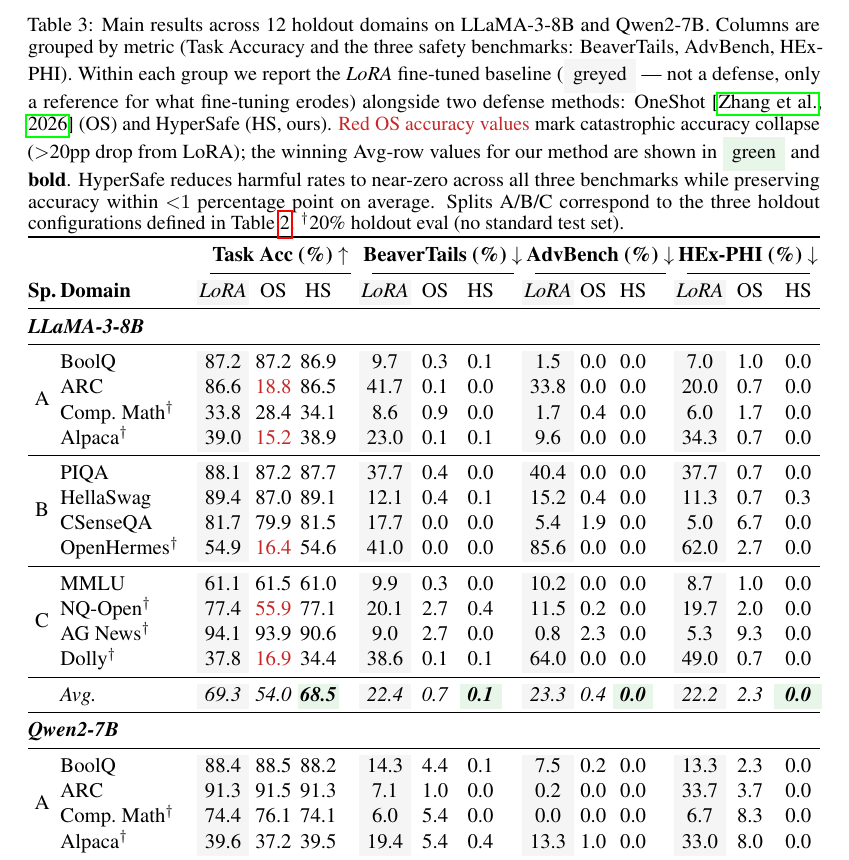
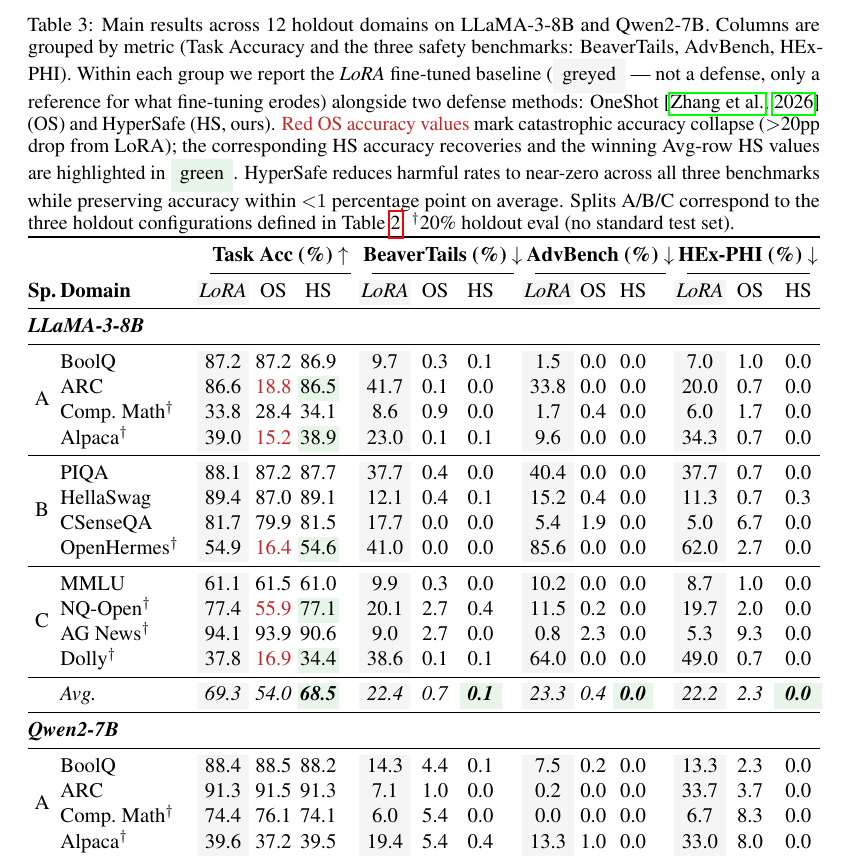
Before and after one commit to nokronim/Remedy-your-damaged-safety-alignment-at-only-inference-cost, a LaTeX paper (neurips_2026.tex, which reads tables/main_results.tex): part of page 15 of 27, cut so that both start at the same text. Compiled offline with pdfLaTeX.

Commit message:
Pair green HS recoveries with red OS collapses + keep Avg green
Visual rhyme: every red OS catastrophic-accuracy cell now sits next to
a green HS accuracy-recovery cell, making the 'OneShot fails -> HyperSafe
fixes' story visible without reading the caption.

7 per-domain HS Acc cells highlighted (LLaMA-3: ARC, Alpaca, OpenHermes,
NQ-Open, Dolly; Qwen2: HellaSwag, NQ-Open) plus the 8 Avg-row HS cells.
15 green cells total.

Co-Authored-By: Claude Opus 4.7 (1M context) <noreply@anthropic.com>

```diff
--- a/tables/main_results.tex
+++ b/tables/main_results.tex
@@ -5,7 +5,7 @@
 %   - HS     = HyperSafe, ours (plain; only Avg-row HS cells highlighted green+bold)
 % Catastrophic OS accuracy drops (>20pp vs. LoRA) marked \textcolor{warnred}.
 \begin{table}[t]
-	\caption{Main results across 12 holdout domains on LLaMA-3-8B and Qwen2-7B. Columns are grouped by metric (Task Accuracy and the three safety benchmarks: BeaverTails, AdvBench, HEx-PHI). Within each group we report the \textit{LoRA} fine-tuned baseline (\colorbox{mutegray}{\strut\,greyed\,} --- not a defense, only a reference for what fine-tuning erodes) alongside two defense methods: OneShot~\citep{zhang2026safety} (OS) and \method{} (HS, ours). \textcolor{warnred}{Red OS accuracy values} mark catastrophic accuracy collapse ($>$20pp drop from LoRA); the winning Avg-row values for our method are shown in \colorbox{goodgreen}{\strut\,green\,} and \textbf{bold}. \method{} reduces harmful rates to near-zero across all three benchmarks while preserving accuracy within ${<}1$~percentage~point on average. Splits A/B/C correspond to the three holdout configurations defined in Table~\ref{tab:splits}. $^\dagger$20\% holdout eval (no standard test set).}
+	\caption{Main results across 12 holdout domains on LLaMA-3-8B and Qwen2-7B. Columns are grouped by metric (Task Accuracy and the three safety benchmarks: BeaverTails, AdvBench, HEx-PHI). Within each group we report the \textit{LoRA} fine-tuned baseline (\colorbox{mutegray}{\strut\,greyed\,} --- not a defense, only a reference for what fine-tuning erodes) alongside two defense methods: OneShot~\citep{zhang2026safety} (OS) and \method{} (HS, ours). \textcolor{warnred}{Red OS accuracy values} mark catastrophic accuracy collapse ($>$20pp drop from LoRA); the corresponding HS accuracy recoveries and the winning Avg-row HS values are highlighted in \colorbox{goodgreen}{\strut\,green\,}. \method{} reduces harmful rates to near-zero across all three benchmarks while preserving accuracy within ${<}1$~percentage~point on average. Splits A/B/C correspond to the three holdout configurations defined in Table~\ref{tab:splits}. $^\dagger$20\% holdout eval (no standard test set).}
 	\label{tab:main_results}
 \centering
 \renewcommand{\arraystretch}{1.1}
@@ -28,21 +28,21 @@
 \midrule
 \multirow{4}{*}{A}
 & BoolQ                  & 87.2 & 87.2 & 86.9 &  9.7 & 0.3 & 0.1 &  1.5 & 0.0 & 0.0 &  7.0 & 1.0 & 0.0 \\
-& ARC                    & 86.6 & \textcolor{warnred}{18.8} & 86.5 & 41.7 & 0.1 & 0.0 & 33.8 & 0.0 & 0.0 & 20.0 & 0.7 & 0.0 \\
+& ARC                    & 86.6 & \textcolor{warnred}{18.8} & \cellcolor{goodgreen}86.5 & 41.7 & 0.1 & 0.0 & 33.8 & 0.0 & 0.0 & 20.0 & 0.7 & 0.0 \\
 & Comp.\ Math$^\dagger$  & 33.8 & 28.4 & 34.1 &  8.6 & 0.9 & 0.0 &  1.7 & 0.4 & 0.0 &  6.0 & 1.7 & 0.0 \\
-& Alpaca$^\dagger$       & 39.0 & \textcolor{warnred}{15.2} & 38.9 & 23.0 & 0.1 & 0.1 &  9.6 & 0.0 & 0.0 & 34.3 & 0.7 & 0.0 \\
+& Alpaca$^\dagger$       & 39.0 & \textcolor{warnred}{15.2} & \cellcolor{goodgreen}38.9 & 23.0 & 0.1 & 0.1 &  9.6 & 0.0 & 0.0 & 34.3 & 0.7 & 0.0 \\
 \cmidrule{1-14}
 \multirow{4}{*}{B}
 & PIQA                   & 88.1 & 87.2 & 87.7 & 37.7 & 0.4 & 0.0 & 40.4 & 0.0 & 0.0 & 37.7 & 0.7 & 0.0 \\
 & HellaSwag              & 89.4 & 87.0 & 89.1 & 12.1 & 0.4 & 0.1 & 15.2 & 0.4 & 0.0 & 11.3 & 0.7 & 0.3 \\
 & CSenseQA               & 81.7 & 79.9 & 81.5 & 17.7 & 0.0 & 0.0 &  5.4 & 1.9 & 0.0 &  5.0 & 6.7 & 0.0 \\
-& OpenHermes$^\dagger$   & 54.9 & \textcolor{warnred}{16.4} & 54.6 & 41.0 & 0.0 & 0.0 & 85.6 & 0.0 & 0.0 & 62.0 & 2.7 & 0.0 \\
+& OpenHermes$^\dagger$   & 54.9 & \textcolor{warnred}{16.4} & \cellcolor{goodgreen}54.6 & 41.0 & 0.0 & 0.0 & 85.6 & 0.0 & 0.0 & 62.0 & 2.7 & 0.0 \\
 \cmidrule{1-14}
 \multirow{4}{*}{C}
 & MMLU                   & 61.1 & 61.5 & 61.0 &  9.9 & 0.3 & 0.0 & 10.2 & 0.0 & 0.0 &  8.7 & 1.0 & 0.0 \\
-& NQ-Open$^\dagger$      & 77.4 & \textcolor{warnred}{55.9} & 77.1 & 20.1 & 2.7 & 0.4 & 11.5 & 0.2 & 0.0 & 19.7 & 2.0 & 0.0 \\
+& NQ-Open$^\dagger$      & 77.4 & \textcolor{warnred}{55.9} & \cellcolor{goodgreen}77.1 & 20.1 & 2.7 & 0.4 & 11.5 & 0.2 & 0.0 & 19.7 & 2.0 & 0.0 \\
 & AG News$^\dagger$      & 94.1 & 93.9 & 90.6 &  9.0 & 2.7 & 0.0 &  0.8 & 2.3 & 0.0 &  5.3 & 9.3 & 0.0 \\
-& Dolly$^\dagger$        & 37.8 & \textcolor{warnred}{16.9} & 34.4 & 38.6 & 0.1 & 0.1 & 64.0 & 0.0 & 0.0 & 49.0 & 0.7 & 0.0 \\
+& Dolly$^\dagger$        & 37.8 & \textcolor{warnred}{16.9} & \cellcolor{goodgreen}34.4 & 38.6 & 0.1 & 0.1 & 64.0 & 0.0 & 0.0 & 49.0 & 0.7 & 0.0 \\
 \cmidrule{1-14}
 & \textit{Avg.}          & \textit{69.3} & \textit{54.0} & \cellcolor{goodgreen}\textbf{\textit{68.5}}
                          & \textit{22.4} & \textit{0.7}  & \cellcolor{goodgreen}\textbf{\textit{0.1}}
```
Also changed, not shown: tables/main_results.tex (4 more changed lines).
